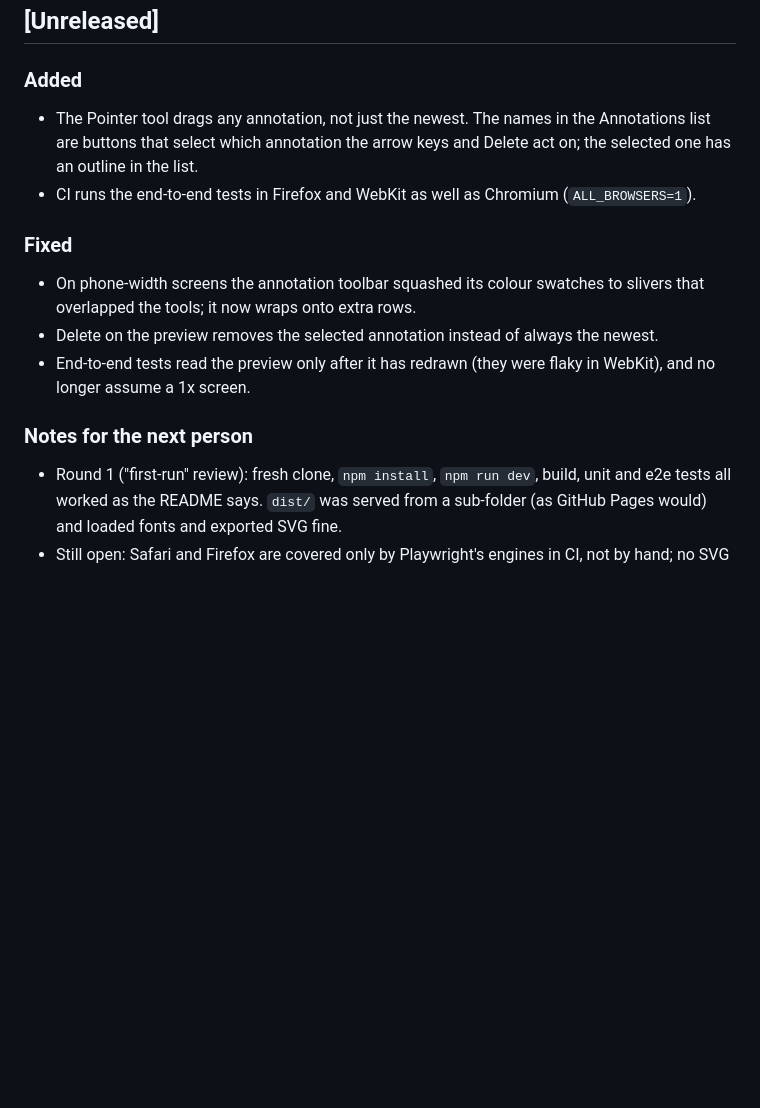
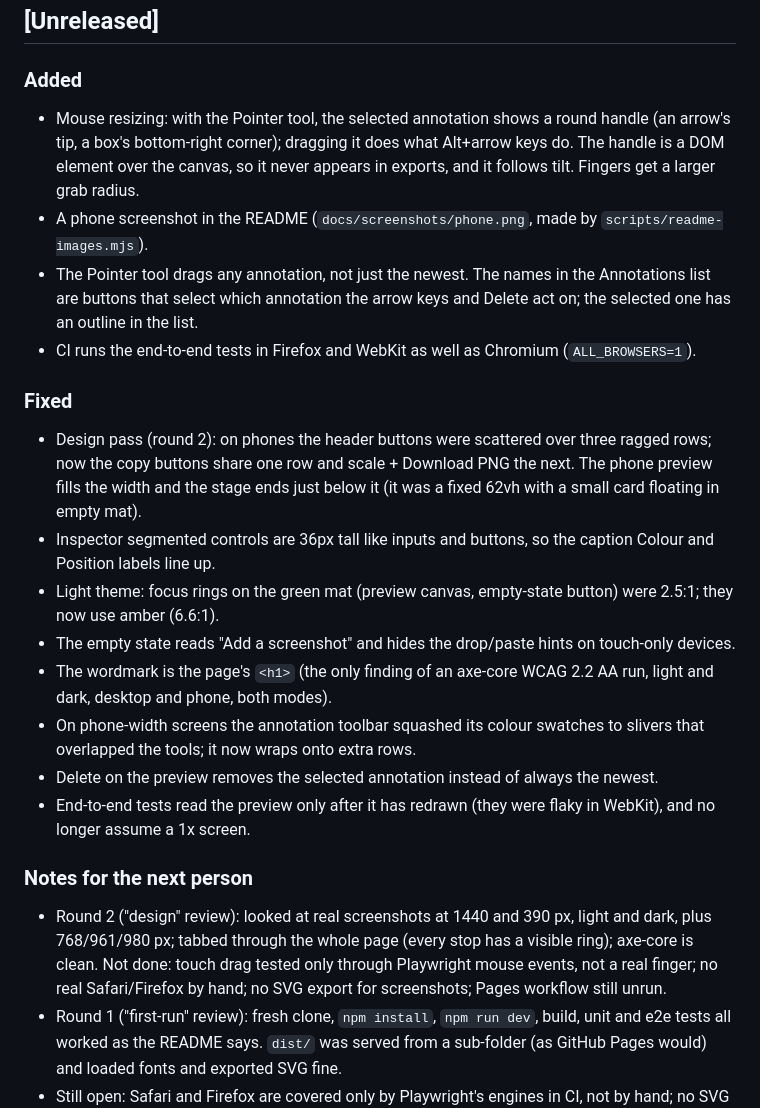
Before and after one commit to Habibeyilmazz/framecraft, a Markdown page: CHANGELOG.md, the part around the change. Drawn GitHub-style; blank space fills up the shorter version.

```diff
--- a/CHANGELOG.md
+++ b/CHANGELOG.md
@@ -7,12 +7,26 @@ All notable changes to this project are documented here. The format follows
 
 ### Added
 
+- Mouse resizing: with the Pointer tool, the selected annotation shows a round handle (an arrow's tip, a box's
+  bottom-right corner); dragging it does what Alt+arrow keys do. The handle is a DOM element over the canvas, so it
+  never appears in exports, and it follows tilt. Fingers get a larger grab radius.
+- A phone screenshot in the README (`docs/screenshots/phone.png`, made by `scripts/readme-images.mjs`).
 - The Pointer tool drags any annotation, not just the newest. The names in the Annotations list are buttons that
   select which annotation the arrow keys and Delete act on; the selected one has an outline in the list.
 - CI runs the end-to-end tests in Firefox and WebKit as well as Chromium (`ALL_BROWSERS=1`).
 
 ### Fixed
 
+- Design pass (round 2): on phones the header buttons were scattered over three ragged rows; now the copy buttons
+  share one row and scale + Download PNG the next. The phone preview fills the width and the stage ends just below
+  it (it was a fixed 62vh with a small card floating in empty mat).
+- Inspector segmented controls are 36px tall like inputs and buttons, so the caption Colour and Position labels
+  line up.
+- Light theme: focus rings on the green mat (preview canvas, empty-state button) were 2.5:1; they now use amber
+  (6.6:1).
+- The empty state reads "Add a screenshot" and hides the drop/paste hints on touch-only devices.
+- The wordmark is the page's `<h1>` (the only finding of an axe-core WCAG 2.2 AA run, light and dark, desktop and
+  phone, both modes).
 - On phone-width screens the annotation toolbar squashed its colour swatches to slivers that overlapped the tools;
   it now wraps onto extra rows.
 - Delete on the preview removes the selected annotation instead of always the newest.
@@ -21,6 +35,10 @@ All notable changes to this project are documented here. The format follows
 
 ### Notes for the next person
 
+- Round 2 ("design" review): looked at real screenshots at 1440 and 390 px, light and dark, plus 768/961/980 px;
+  tabbed through the whole page (every stop has a visible ring); axe-core is clean. Not done: touch drag tested
+  only through Playwright mouse events, not a real finger; no real Safari/Firefox by hand; no SVG export for
+  screenshots; Pages workflow still unrun.
 - Round 1 ("first-run" review): fresh clone, `npm install`, `npm run dev`, build, unit and e2e tests all worked as the
   README says. `dist/` was served from a sub-folder (as GitHub Pages would) and loaded fonts and exported SVG fine.
 - Still open: Safari and Firefox are covered only by Playwright's engines in CI, not by hand; no SVG export for
```
Also changed, not shown: README.md (+4 -0 lines), docs/screenshots/phone.png (added), 4 other files.
